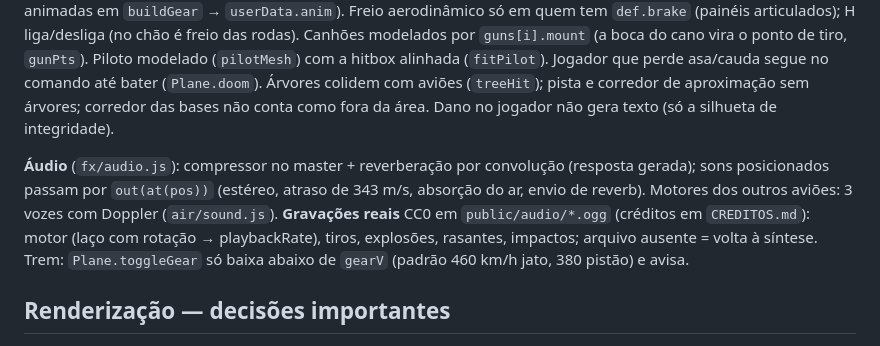
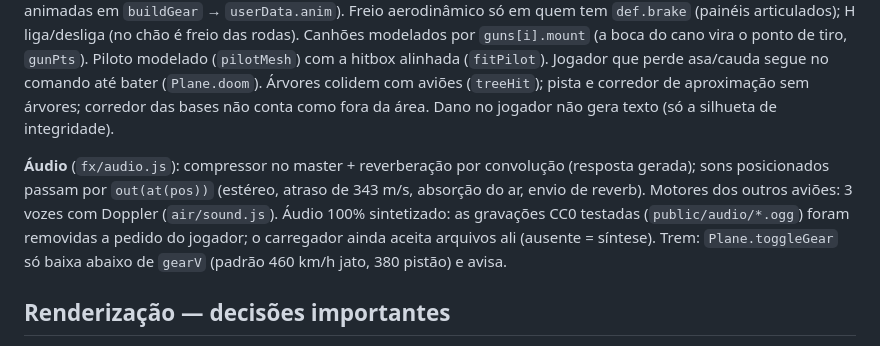
Before and after one commit to Gui-Porto/frente-de-aco, a Markdown page: CLAUDE.md, the part around the change. GitHub-like rendering.

```diff
--- a/CLAUDE.md
+++ b/CLAUDE.md
@@ -52,7 +52,7 @@ Tudo por dados, sem `if (key === …)`: entrada em `PLANES` (`data/vehicles.js`:
 
 **Pouso e base** (`Plane.groundStep`): pouso é do piloto — sem assistência (o círculo leva o nariz também com trem baixado; sem colchão de efeito solo); no chão o profundor gira o nariz sobre as rodas (decolagem ~200–250 km/h nos jatos); o toque só explode com vs > 13 m/s, asa > ~35°, nariz < −20° ou bem acima de `gearV` (entre isso: pouso duro com dano); sem trem, pouso de barriga suave é possível; o relevo nas cabeceiras é cortado numa rampa de 2,3° (`AIRFIELDS`); rolagem com atrito/freio (H ou manete no zero), direção pelo leme, rotação limitada para não arrastar a cauda; a sustentação decola sozinha. Parado na própria pista (`onAirfield`) o `B.refitStep` repara e rearma (`Plane.refit` reconstrói o modelo e chama `outfit`). A partida começa e o pós-reparo volta (tela escurece, `B.fadeStep`) parado na cabeceira (`B.parkAtRunway`). Trem: `gearCmd` (comando) e `gear` 0..1 (posição, ~4 s, pernas animadas em `buildGear` → `userData.anim`). Freio aerodinâmico só em quem tem `def.brake` (painéis articulados); H liga/desliga (no chão é freio das rodas). Canhões modelados por `guns[i].mount` (a boca do cano vira o ponto de tiro, `gunPts`). Piloto modelado (`pilotMesh`) com a hitbox alinhada (`fitPilot`). Jogador que perde asa/cauda segue no comando até bater (`Plane.doom`). Árvores colidem com aviões (`treeHit`); pista e corredor de aproximação sem árvores; corredor das bases não conta como fora da área. Dano no jogador não gera texto (só a silhueta de integridade).
 
-**Áudio** (`fx/audio.js`): compressor no master + reverberação por convolução (resposta gerada); sons posicionados passam por `out(at(pos))` (estéreo, atraso de 343 m/s, absorção do ar, envio de reverb). Motores dos outros aviões: 3 vozes com Doppler (`air/sound.js`). **Gravações reais** CC0 em `public/audio/*.ogg` (créditos em `CREDITOS.md`): motor (laço com rotação → playbackRate), tiros, explosões, rasantes, impactos; arquivo ausente = volta à síntese. Trem: `Plane.toggleGear` só baixa abaixo de `gearV` (padrão 460 km/h jato, 380 pistão) e avisa.
+**Áudio** (`fx/audio.js`): compressor no master + reverberação por convolução (resposta gerada); sons posicionados passam por `out(at(pos))` (estéreo, atraso de 343 m/s, absorção do ar, envio de reverb). Motores dos outros aviões: 3 vozes com Doppler (`air/sound.js`). Áudio 100% sintetizado: as gravações CC0 testadas (`public/audio/*.ogg`) foram removidas a pedido do jogador; o carregador ainda aceita arquivos ali (ausente = síntese). Trem: `Plane.toggleGear` só baixa abaixo de `gearV` (padrão 460 km/h jato, 380 pistão) e avisa.
 
 ## Renderização — decisões importantes
 
```
Also changed, not shown: README.md (+0 -1 lines), docs/BACKLOG.md (added, +23 -0 lines).
